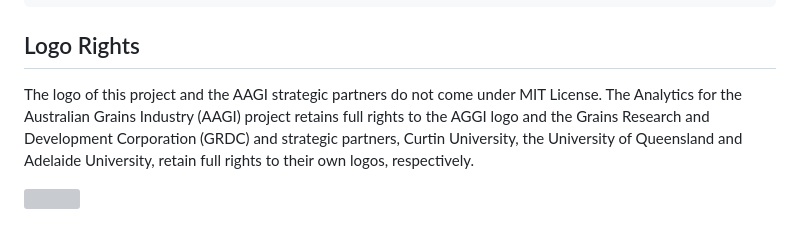
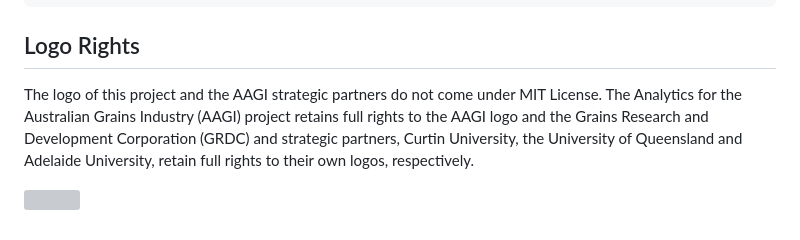
Before and after one commit to AAGI-AUS/AAGIQuarto, a Markdown page: README.md, the part around the change. GitHub-like rendering; grey boxes are pictures that could not be loaded.

Commit message:
fix spelling of "AAGI"

```diff
--- a/README.md
+++ b/README.md
@@ -72,6 +72,6 @@ quarto update AAGI-AUS/AAGIQuarto
 ## Logo Rights
 
 The logo of this project and the AAGI strategic partners do not come under MIT License.
-The Analytics for the Australian Grains Industry (AAGI) project retains full rights to the AGGI logo and the Grains Research and Development Corporation (GRDC) and strategic partners, Curtin University, the University of Queensland and Adelaide University, retain full rights to their own logos, respectively.
+The Analytics for the Australian Grains Industry (AAGI) project retains full rights to the AAGI logo and the Grains Research and Development Corporation (GRDC) and strategic partners, Curtin University, the University of Queensland and Adelaide University, retain full rights to their own logos, respectively.
 
 ![](docs/demos/assets/Partners.svg)
```
